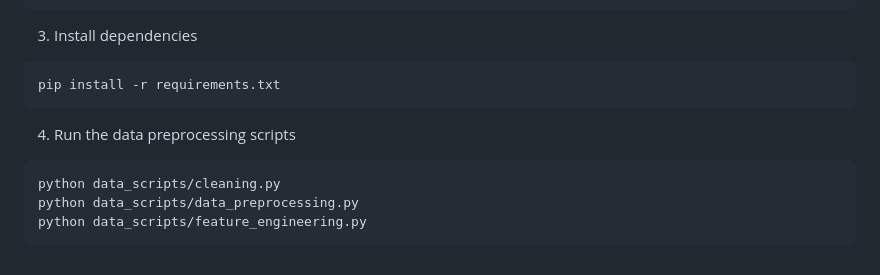
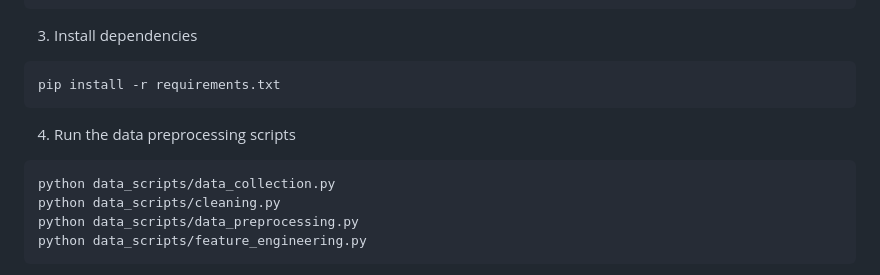
Before and after one commit to wahab124/Diabetes-Complication-Risk-Prediction-Model, a Markdown page: README.md, the part around the change. Rendered like a GitHub page.

````diff
--- a/README.md
+++ b/README.md
@@ -167,6 +167,7 @@ pip install -r requirements.txt
 ```
 4. Run the data preprocessing scripts
 ```bash
+python data_scripts/data_collection.py
 python data_scripts/cleaning.py
 python data_scripts/data_preprocessing.py
 python data_scripts/feature_engineering.py
````
